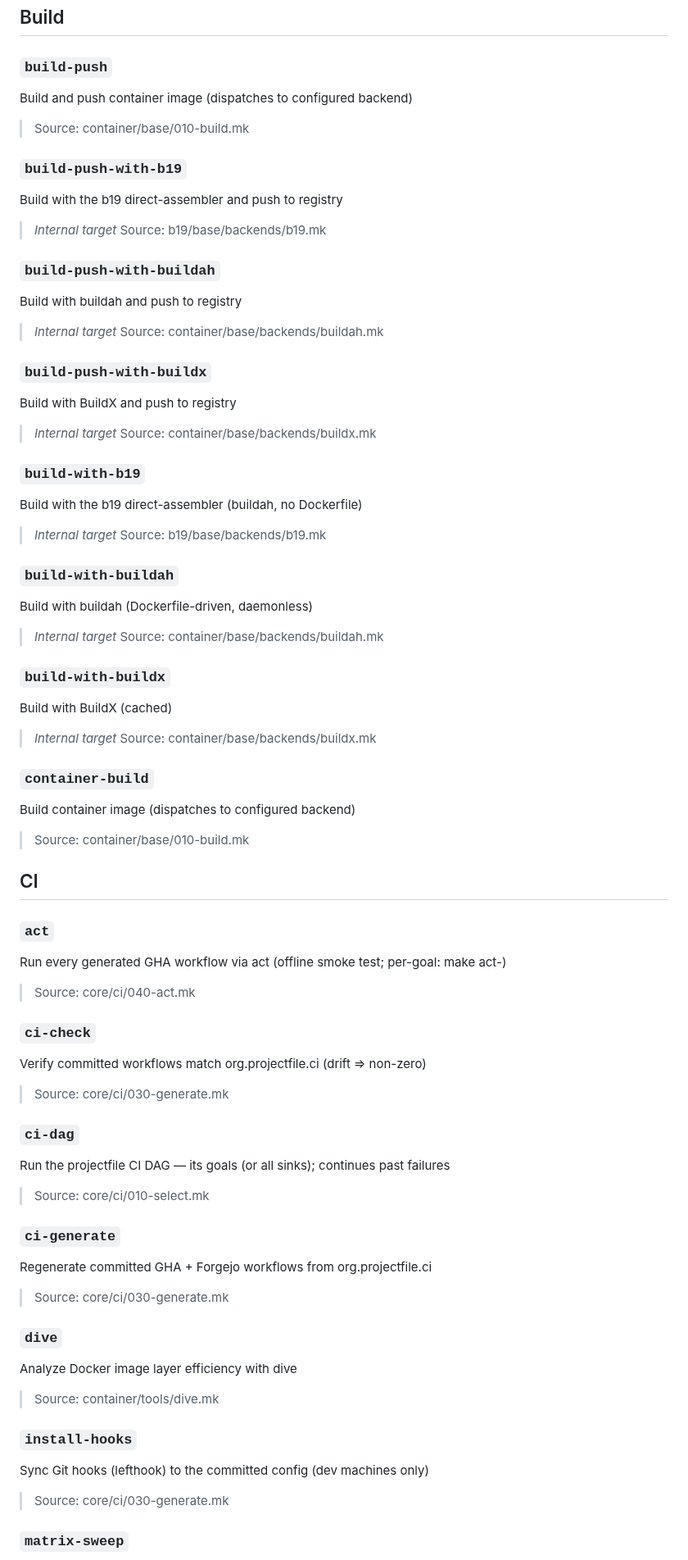
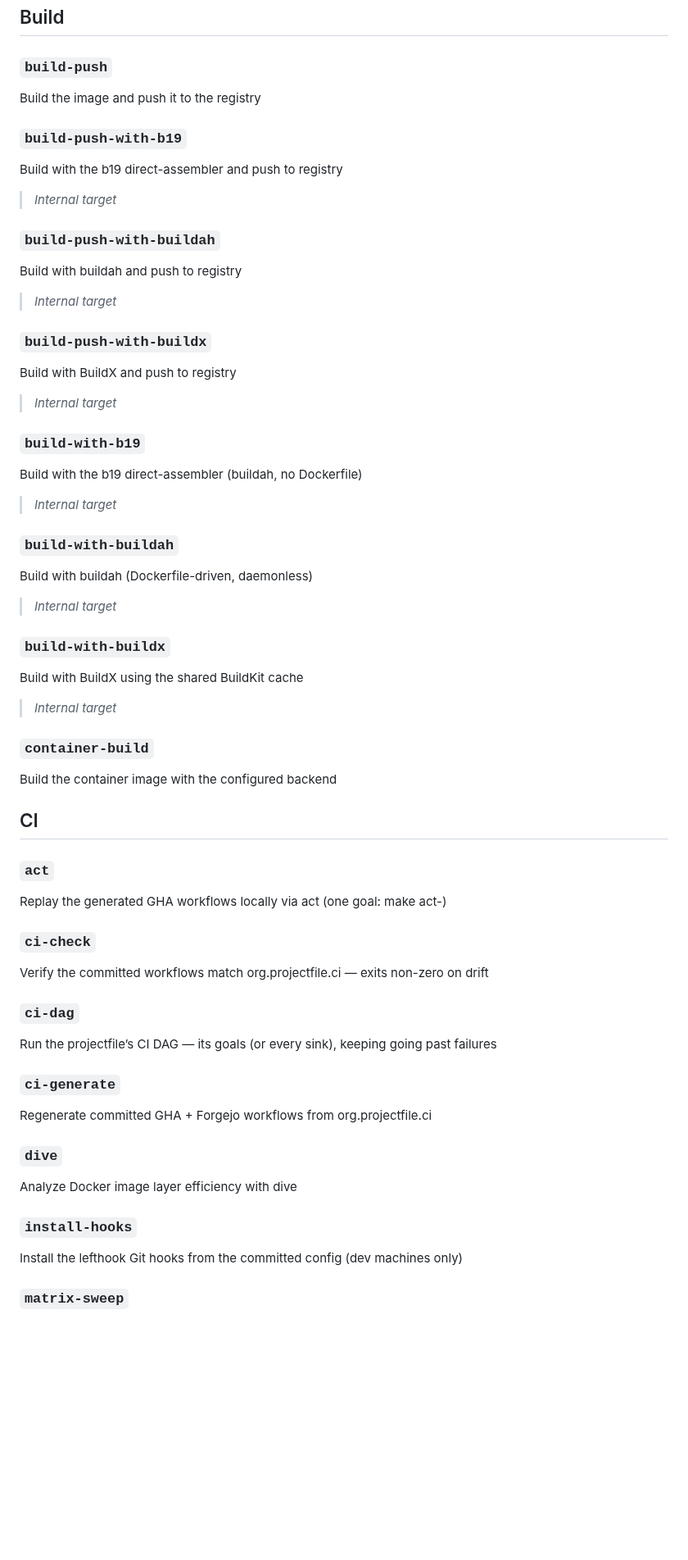
Before and after one commit to projectfile-org/ci, a Markdown page: docs/MAKEFILE.md, the part around one of its changes. Shown at 82% size. Rendered like a GitHub page; blank space fills up the shorter version.

```diff
--- a/docs/MAKEFILE.md
+++ b/docs/MAKEFILE.md
@@ -88,95 +66,73 @@ Verify referenced tool-image registry vars are configured (not a *.invalid senti
 
 ### `build-push`
 
-Build and push container image (dispatches to configured backend)
-
-> Source: container/base/010-build.mk
+Build the image and push it to the registry
 
 ### `build-push-with-b19`
 
 Build with the b19 direct-assembler and push to registry
 
 > *Internal target*
-> Source: b19/base/backends/b19.mk
 
 ### `build-push-with-buildah`
 
 Build with buildah and push to registry
 
 > *Internal target*
-> Source: container/base/backends/buildah.mk
 
 ### `build-push-with-buildx`
 
 Build with BuildX and push to registry
 
 > *Internal target*
-> Source: container/base/backends/buildx.mk
 
 ### `build-with-b19`
 
 Build with the b19 direct-assembler (buildah, no Dockerfile)
 
 > *Internal target*
-> Source: b19/base/backends/b19.mk
 
 ### `build-with-buildah`
 
 Build with buildah (Dockerfile-driven, daemonless)
 
 > *Internal target*
-> Source: container/base/backends/buildah.mk
 
 ### `build-with-buildx`
 
-Build with BuildX (cached)
+Build with BuildX using the shared BuildKit cache
 
 > *Internal target*
-> Source: container/base/backends/buildx.mk
 
 ### `container-build`
 
-Build container image (dispatches to configured backend)
-
-> Source: container/base/010-build.mk
+Build the container image with the configured backend
 
 ## CI
 
 ### `act`
 
-Run every generated GHA workflow via act (offline smoke test; per-goal: make act-<goal>)
-
-> Source: core/ci/040-act.mk
+Replay the generated GHA workflows locally via act (one goal: make act-<goal>)
 
 ### `ci-check`
 
-Verify committed workflows match org.projectfile.ci (drift => non-zero)
-
-> Source: core/ci/030-generate.mk
+Verify the committed workflows match org.projectfile.ci — exits non-zero on drift
 
 ### `ci-dag`
 
-Run the projectfile CI DAG — its goals (or all sinks); continues past failures
-
-> Source: core/ci/010-select.mk
+Run the projectfile’s CI DAG — its goals (or every sink), keeping going past failures
 
 ### `ci-generate`
 
 Regenerate committed GHA + Forgejo workflows from org.projectfile.ci
 
-> Source: core/ci/030-generate.mk
-
 ### `dive`
 
 Analyze Docker image layer efficiency with dive
 
-> Source: container/tools/dive.mk
-
 ### `install-hooks`
 
-Sync Git hooks (lefthook) to the committed config (dev machines only)
-
-> Source: core/ci/030-generate.mk
+Install the lefthook Git hooks from the committed config (dev machines only)
 
 ### `matrix-sweep`
 
```
Also changed, not shown: other parts of docs/MAKEFILE.md (+97 -196 lines).
